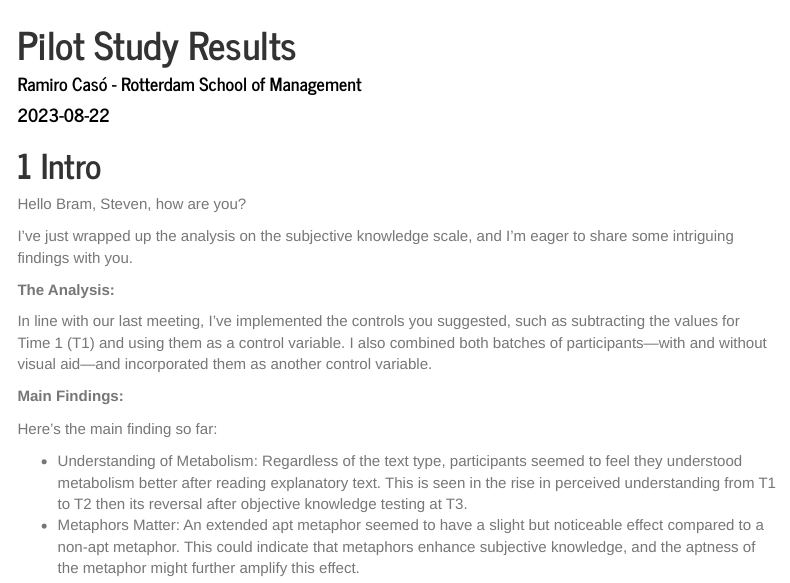
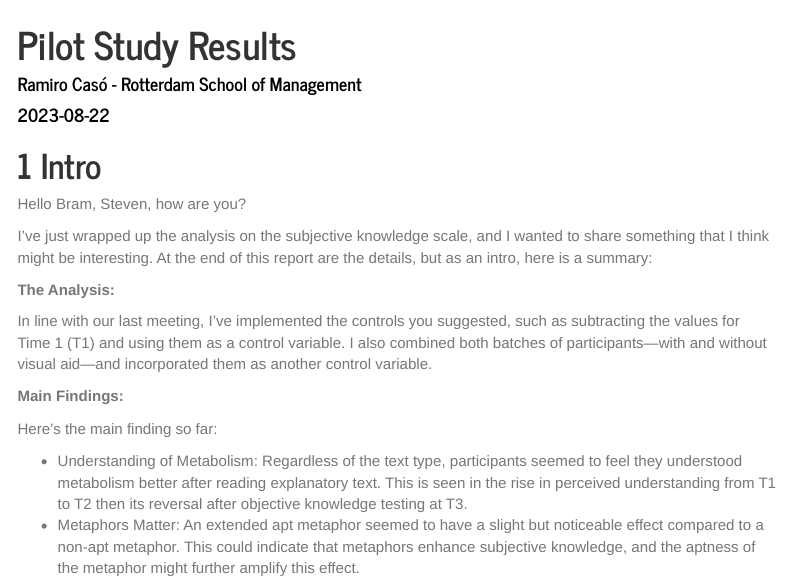
Before and after one commit to ramirocaso/pilot, an R Markdown document (Pilot Report.Rmd): the page in a window 1100 px wide, from its top. Rendered offline with R 4.5, knitr and Pandoc, with nearby package versions; menus at the side of the page are left out.

Commit message:
this final final for sure

```diff
--- a/Pilot Report.Rmd
+++ b/Pilot Report.Rmd
@@ -37,7 +37,7 @@ library(RColorBrewer)
 
 Hello Bram, Steven, how are you?
 
-I've just wrapped up the analysis on the subjective knowledge scale, and I'm eager to share some intriguing findings with you.
+I've just wrapped up the analysis on the subjective knowledge scale, and I wanted to share something that I think might be interesting. At the end of this report are the details, but as an intro, here is a summary:
 
 **The Analysis:**
 
```
Also changed, not shown: Pilot-Report.html.
